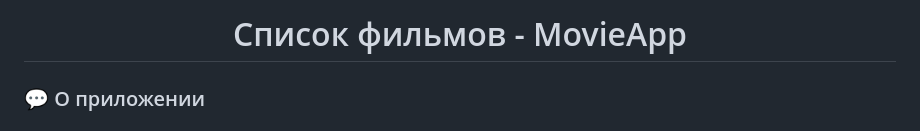
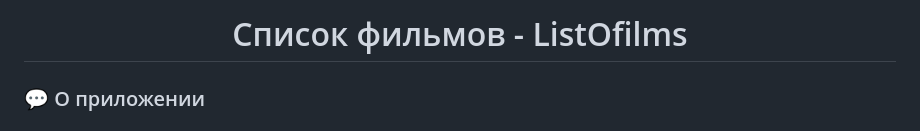
Before and after one commit to FapMit/ListOfFilms, a Markdown page: README.md, the part around the change. GitHub-like rendering.

```diff
--- a/README.md
+++ b/README.md
@@ -2,7 +2,7 @@
 
 ###
 
-<h1 align="center">Список фильмов - MovieApp</h1>
+<h1 align="center">Список фильмов - ListOfilms</h1>
 
 ###
 
```
